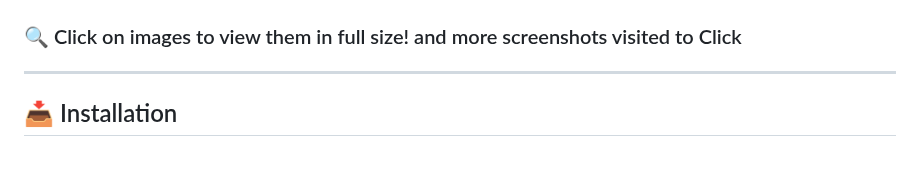
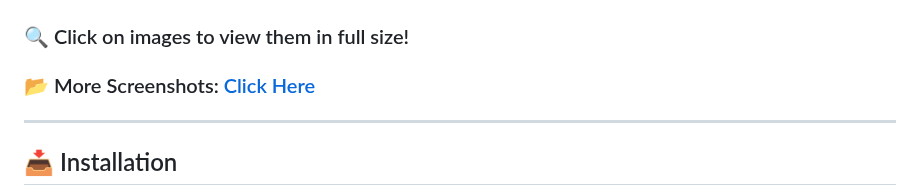
Before and after one commit to sujal1130/javascript-crud, a Markdown page: README.md, the part around the change. Drawn GitHub-style; blank space fills up the shorter version.

Commit message:
Update 📂 More Screenshots: [Click Here](Screenshots)

```diff
--- a/README.md
+++ b/README.md
@@ -73,7 +73,8 @@
 
 <p align="center"> <img src="Screenshot3.png" alt="Delete Record" width="600"> </p>
 
-### 🔍 Click on images to view them in full size! and more screenshots visited to Click
+### 🔍 Click on images to view them in full size!
+### 📂 More Screenshots: [Click Here](Screenshots)
 
 ---
 
```
